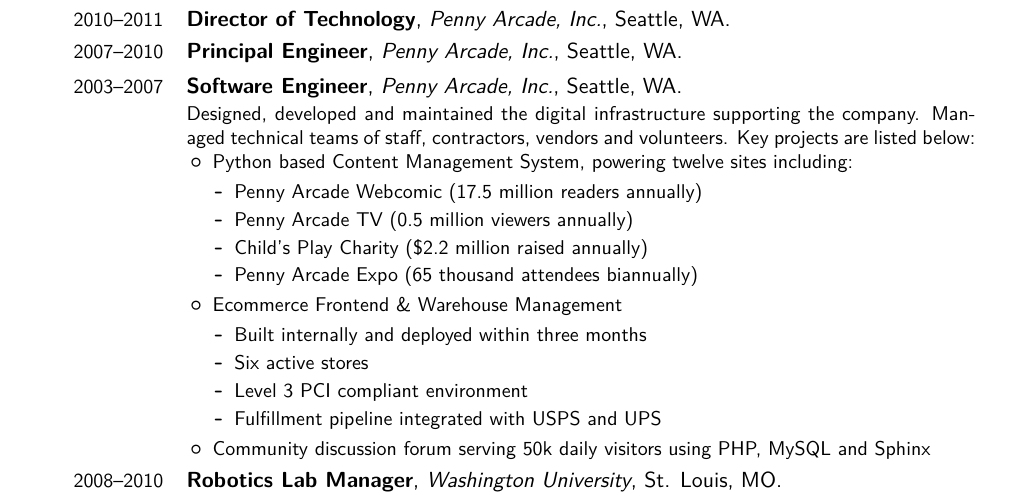
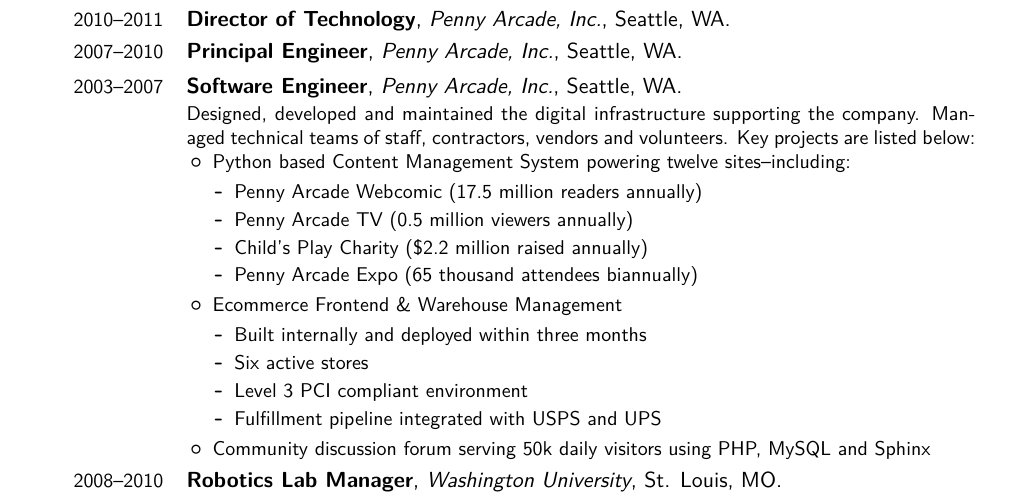
Before and after one commit to ekarulf/resume, a LaTeX CV (erik_karulf_resume.tex): part of page 1 of 2, cut so that both start at the same text. Compiled offline with pdfLaTeX; a LaTeX package or settings file that is missing is left out.

Commit message:
Punctuation change

```diff
--- a/erik_karulf_resume.tex
+++ b/erik_karulf_resume.tex
@@ -37,7 +37,7 @@
 		Designed, developed and maintained the digital infrastructure supporting the company. Managed technical teams of staff, contractors, vendors and volunteers. Key projects are listed below:
 		% \newline{}
 		\begin{itemize}
-			\item Python based Content Management System, powering twelve sites including:
+			\item Python based Content Management System powering twelve sites--including:
 			\begin{itemize}
 				\item Penny Arcade Webcomic (17.5 million readers annually)
 				\item Penny Arcade TV (0.5 million viewers annually)
```
